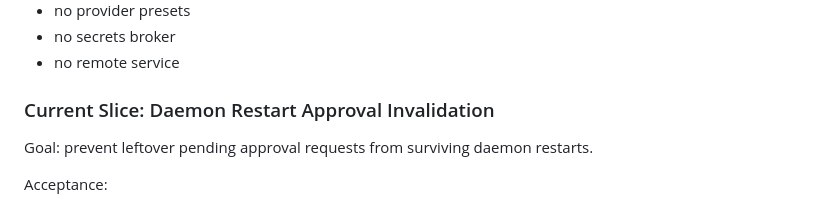
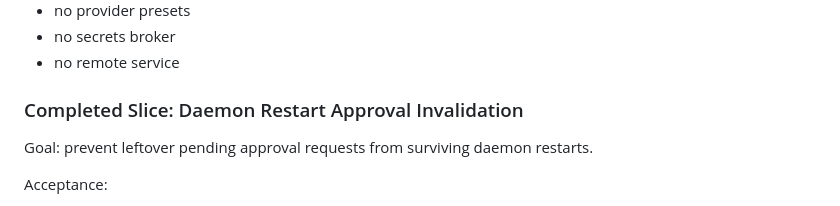
Before and after one commit to wkoverfield/switchboard, a Markdown page: docs/product/roadmap.md, the part around the change. Drawn GitHub-style.

Commit message:
Fix roadmap slice labels (#34)

```diff
--- a/docs/product/roadmap.md
+++ b/docs/product/roadmap.md
@@ -706,7 +706,7 @@ Acceptance:
 - no secrets broker
 - no remote service
 
-### Current Slice: Daemon Restart Approval Invalidation
+### Completed Slice: Daemon Restart Approval Invalidation
 
 Goal: prevent leftover pending approval requests from surviving daemon restarts.
 
```
